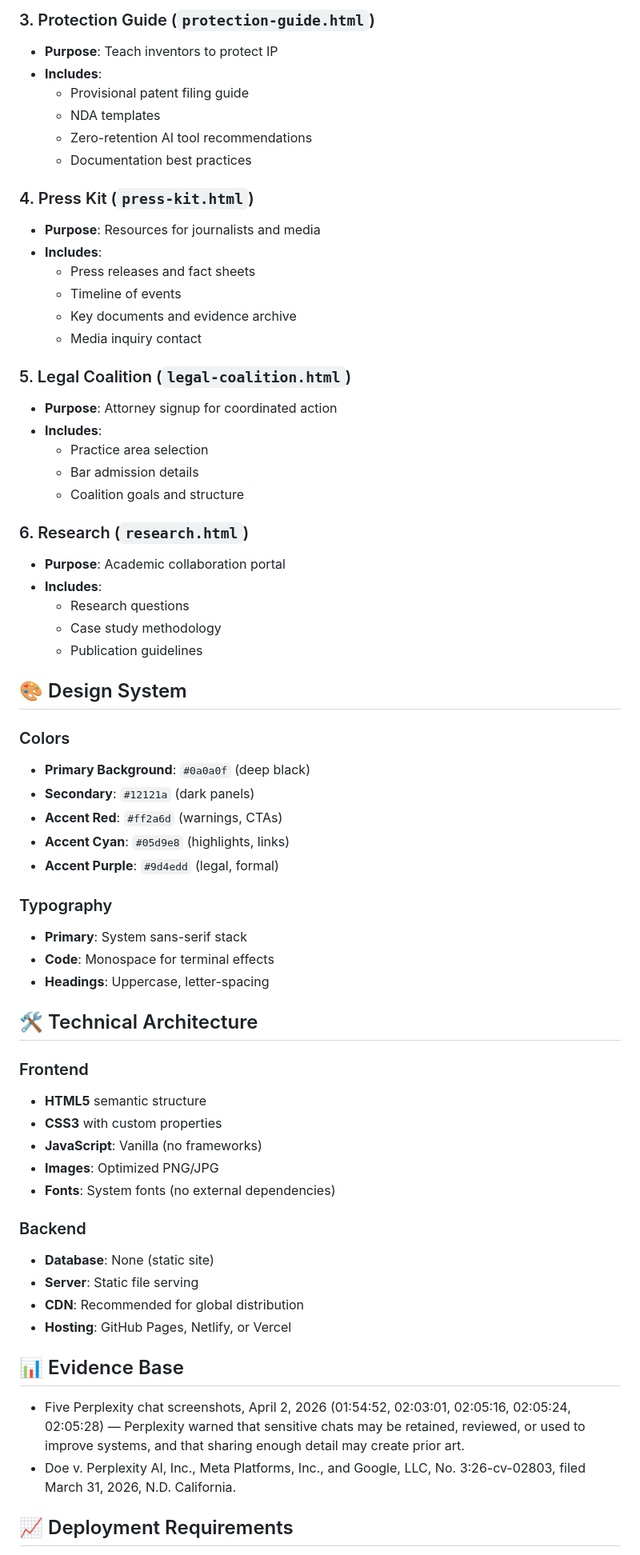
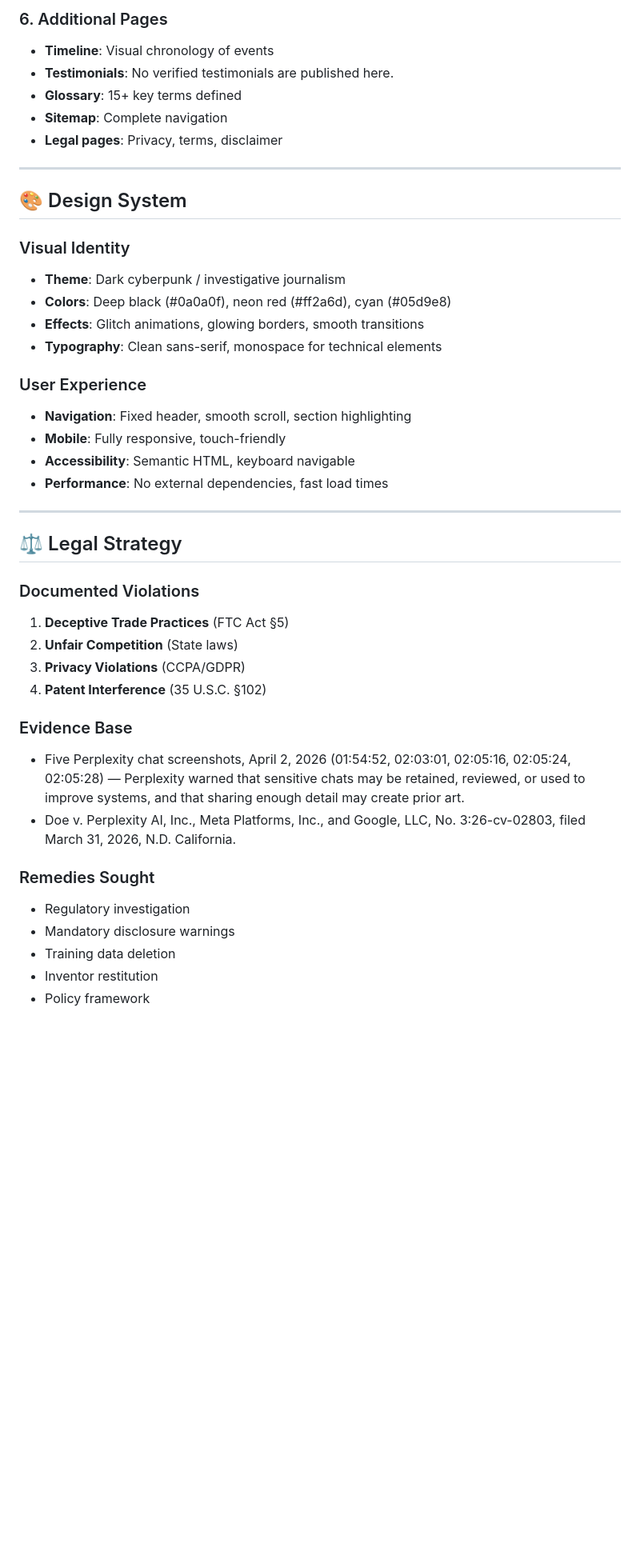
Before and after one commit to digitaldichotomy/Perplexity-Siphon, a Markdown page: PROJECT_SUMMARY.md, the part around one of its changes. Shown at 80% size. Drawn GitHub-style; blank space fills up the shorter version.

```diff
--- a/PROJECT_SUMMARY.md
+++ b/PROJECT_SUMMARY.md
@@ -70,67 +77,45 @@ Perplexity-Siphon/
 
-### 3. Protection Guide (`protection-guide.html`)
-- **Purpose**: Teach inventors to protect IP
-- **Includes**:
-  - Provisional patent filing guide
-  - NDA templates
-  - Zero-retention AI tool recommendations
-  - Documentation best practices
+### 6. Additional Pages
+- **Timeline**: Visual chronology of events
+- **Testimonials**: No verified testimonials are published here.
+- **Glossary**: 15+ key terms defined
+- **Sitemap**: Complete navigation
+- **Legal pages**: Privacy, terms, disclaimer
 
-### 4. Press Kit (`press-kit.html`)
-- **Purpose**: Resources for journalists and media
-- **Includes**:
-  - Press releases and fact sheets
-  - Timeline of events
-  - Key documents and evidence archive
-  - Media inquiry contact
-
-### 5. Legal Coalition (`legal-coalition.html`)
-- **Purpose**: Attorney signup for coordinated action
-- **Includes**:
-  - Practice area selection
-  - Bar admission details
-  - Coalition goals and structure
-
-### 6. Research (`research.html`)
-- **Purpose**: Academic collaboration portal
-- **Includes**:
-  - Research questions
-  - Case study methodology
-  - Publication guidelines
+---
 
 ## 🎨 Design System
 
-### Colors
-- **Primary Background**: `#0a0a0f` (deep black)
-- **Secondary**: `#12121a` (dark panels)
-- **Accent Red**: `#ff2a6d` (warnings, CTAs)
-- **Accent Cyan**: `#05d9e8` (highlights, links)
-- **Accent Purple**: `#9d4edd` (legal, formal)
+### Visual Identity
+- **Theme**: Dark cyberpunk / investigative journalism
+- **Colors**: Deep black (#0a0a0f), neon red (#ff2a6d), cyan (#05d9e8)
+- **Effects**: Glitch animations, glowing borders, smooth transitions
+- **Typography**: Clean sans-serif, monospace for technical elements
 
-### Typography
-- **Primary**: System sans-serif stack
-- **Code**: Monospace for terminal effects
-- **Headings**: Uppercase, letter-spacing
+### User Experience
+- **Navigation**: Fixed header, smooth scroll, section highlighting
+- **Mobile**: Fully responsive, touch-friendly
+- **Accessibility**: Semantic HTML, keyboard navigable
+- **Performance**: No external dependencies, fast load times
 
-## 🛠️ Technical Architecture
+---
 
-### Frontend
-- **HTML5** semantic structure
-- **CSS3** with custom properties
-- **JavaScript**: Vanilla (no frameworks)
-- **Images**: Optimized PNG/JPG
-- **Fonts**: System fonts (no external dependencies)
+## ⚖️ Legal Strategy
 
-### Backend
-- **Database**: None (static site)
-- **Server**: Static file serving
-- **CDN**: Recommended for global distribution
-- **Hosting**: GitHub Pages, Netlify, or Vercel
+### Documented Violations
+1. **Deceptive Trade Practices** (FTC Act §5)
+2. **Unfair Competition** (State laws)
+3. **Privacy Violations** (CCPA/GDPR)
+4. **Patent Interference** (35 U.S.C. §102)
 
-## 📊 Evidence Base
-
+### Evidence Base
 - Five Perplexity chat screenshots, April 2, 2026 (01:54:52, 02:03:01, 02:05:16, 02:05:24, 02:05:28) — Perplexity warned that sensitive chats may be retained, reviewed, or used to improve systems, and that sharing enough detail may create prior art.
 - Doe v. Perplexity AI, Inc., Meta Platforms, Inc., and Google, LLC, No. 3:26-cv-02803, filed March 31, 2026, N.D. California.
 
-## 📈 Deployment Requirements
+### Remedies Sought
+- Regulatory investigation
+- Mandatory disclosure warnings
+- Training data deletion
+- Inventor restitution
+- Policy framework
 
```
Also changed, not shown: other parts of PROJECT_SUMMARY.md (+180 -56 lines).
